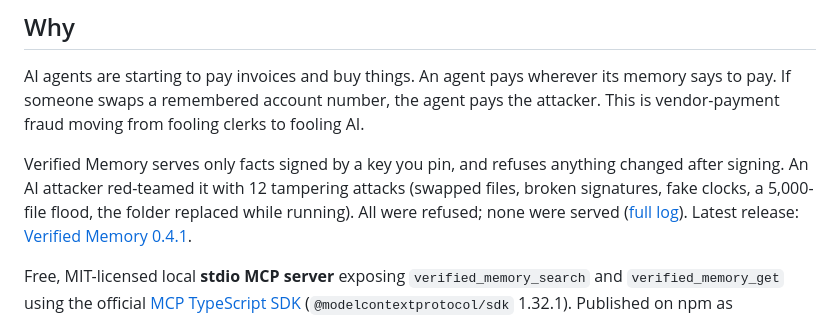
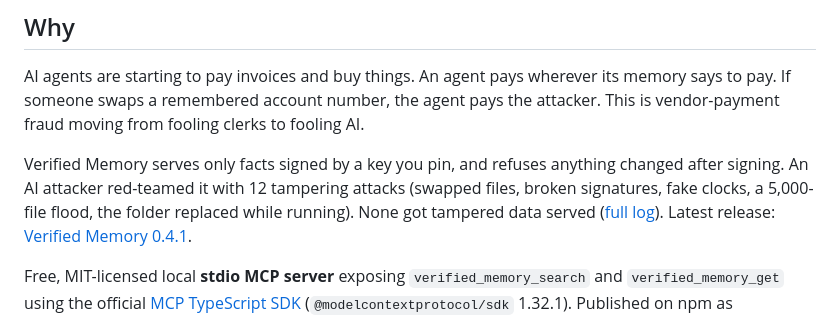
Before and after one commit to python1/data-lore-hive, a Markdown page: plugins/verified-memory-mcp/README.md, the part around the change. Rendered like a GitHub page.

Commit message:
Verified Memory: Why wording; 0.4.1 is published
Co-Authored-By: Claude Opus 5.5 <noreply@anthropic.com>

```diff
--- a/plugins/verified-memory-mcp/README.md
+++ b/plugins/verified-memory-mcp/README.md
@@ -9,7 +9,7 @@ attacker. This is vendor-payment fraud moving from fooling clerks to fooling AI.
 Verified Memory serves only facts signed by a key you pin, and refuses anything
 changed after signing. An AI attacker red-teamed it with 12 tampering attacks
 (swapped files, broken signatures, fake clocks, a 5,000-file flood, the folder
-replaced while running). All were refused; none were served
+replaced while running). None got tampered data served
 ([full log](validation/stress-run/2026-10-17.md)).
 Latest release: [Verified Memory 0.4.1](https://github.com/python1/data-lore-hive/releases/tag/verified-memory-v0.4.1).
 
```
Also changed, not shown: plugins/verified-memory-mcp/VALIDATION.md (+2 -1 lines).
